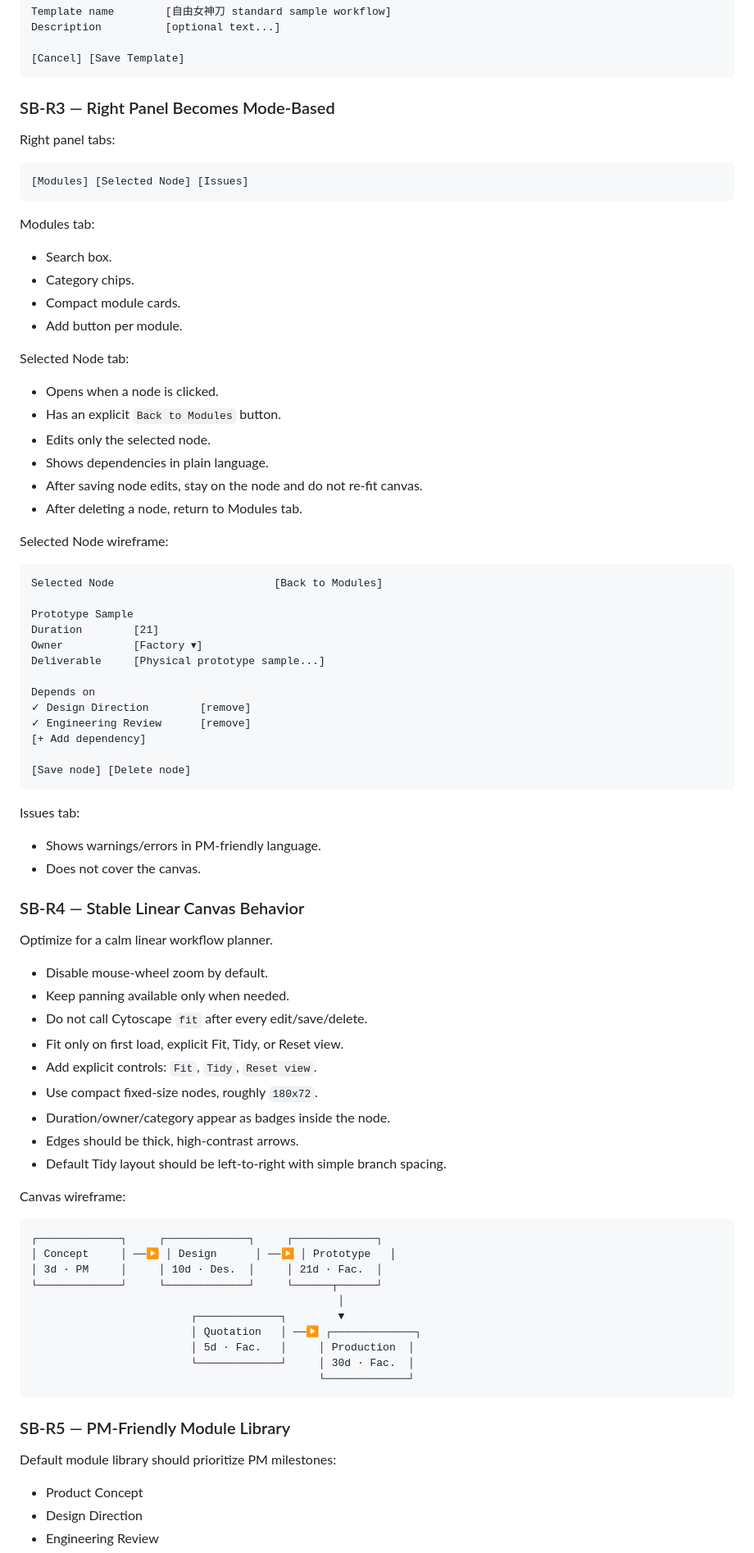
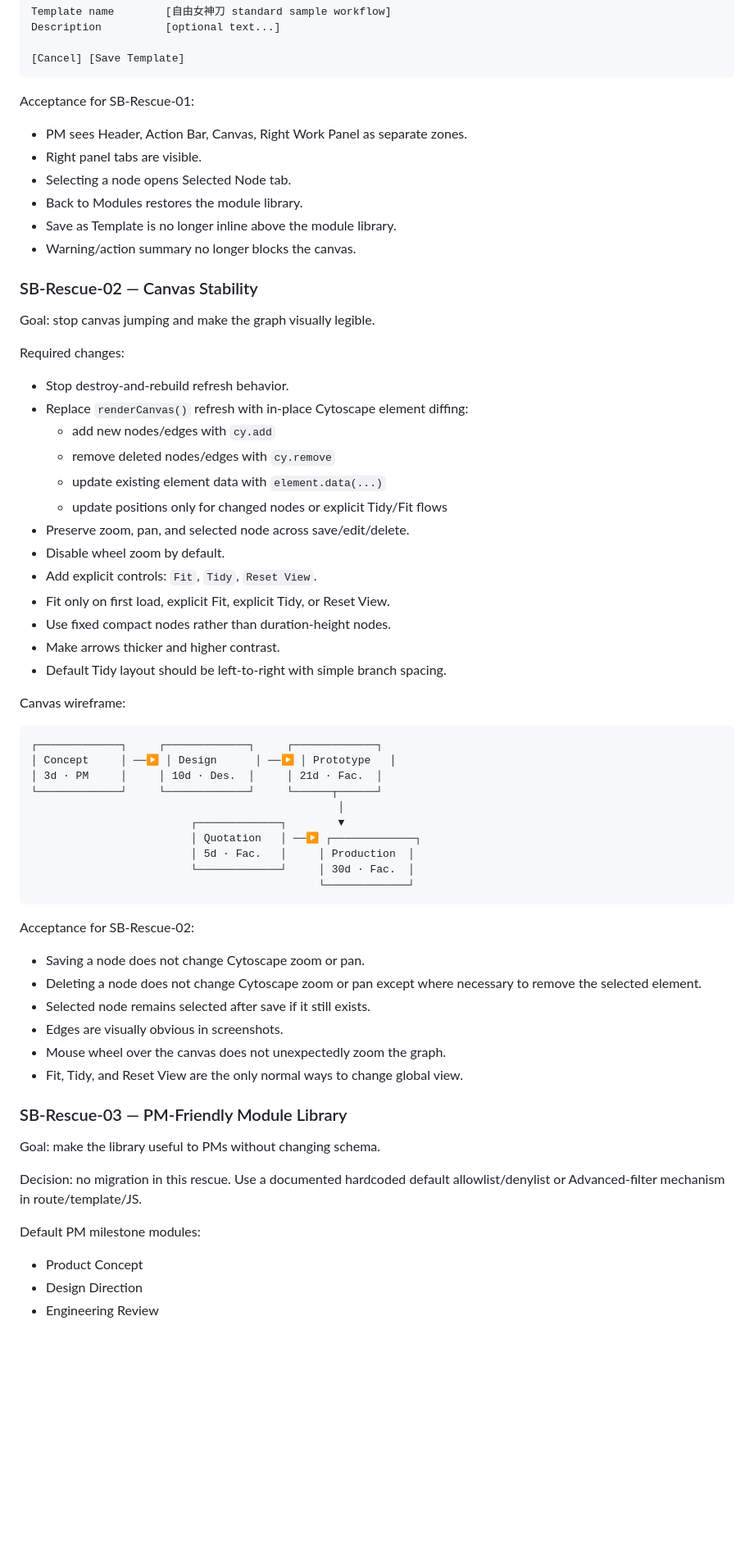
Before and after one commit to DanZ1111/pm-assistant-agent, a Markdown page: V14_SANDBOX_UI_RESCUE_PLAN.md, the part around one of its changes. Shown at 82% size. Drawn GitHub-style; blank space fills up the shorter version.

````diff
--- a/V14_SANDBOX_UI_RESCUE_PLAN.md
+++ b/V14_SANDBOX_UI_RESCUE_PLAN.md
@@ -140,65 +161,33 @@ Description          [optional text...]
 [Cancel] [Save Template]
 ```
 
-### SB-R3 — Right Panel Becomes Mode-Based
+Acceptance for SB-Rescue-01:
 
-Right panel tabs:
+- PM sees Header, Action Bar, Canvas, Right Work Panel as separate zones.
+- Right panel tabs are visible.
+- Selecting a node opens Selected Node tab.
+- Back to Modules restores the module library.
+- Save as Template is no longer inline above the module library.
+- Warning/action summary no longer blocks the canvas.
 
-```text
-[Modules] [Selected Node] [Issues]
-```
+### SB-Rescue-02 — Canvas Stability
 
-Modules tab:
+Goal: stop canvas jumping and make the graph visually legible.
 
-- Search box.
-- Category chips.
-- Compact module cards.
-- Add button per module.
+Required changes:
 
-Selected Node tab:
-
-- Opens when a node is clicked.
-- Has an explicit `Back to Modules` button.
-- Edits only the selected node.
-- Shows dependencies in plain language.
-- After saving node edits, stay on the node and do not re-fit canvas.
-- After deleting a node, return to Modules tab.
-
-Selected Node wireframe:
-
-```text
-Selected Node                         [Back to Modules]
-
-Prototype Sample
-Duration        [21]
-Owner           [Factory ▾]
-Deliverable     [Physical prototype sample...]
-
-Depends on
-✓ Design Direction        [remove]
-✓ Engineering Review      [remove]
-[+ Add dependency]
-
-[Save node] [Delete node]
-```
-
-Issues tab:
-
-- Shows warnings/errors in PM-friendly language.
-- Does not cover the canvas.
-
-### SB-R4 — Stable Linear Canvas Behavior
-
-Optimize for a calm linear workflow planner.
-
-- Disable mouse-wheel zoom by default.
-- Keep panning available only when needed.
-- Do not call Cytoscape `fit` after every edit/save/delete.
-- Fit only on first load, explicit Fit, Tidy, or Reset view.
-- Add explicit controls: `Fit`, `Tidy`, `Reset view`.
-- Use compact fixed-size nodes, roughly `180x72`.
-- Duration/owner/category appear as badges inside the node.
-- Edges should be thick, high-contrast arrows.
+- Stop destroy-and-rebuild refresh behavior.
+- Replace `renderCanvas()` refresh with in-place Cytoscape element diffing:
+  - add new nodes/edges with `cy.add`
+  - remove deleted nodes/edges with `cy.remove`
+  - update existing element data with `element.data(...)`
+  - update positions only for changed nodes or explicit Tidy/Fit flows
+- Preserve zoom, pan, and selected node across save/edit/delete.
+- Disable wheel zoom by default.
+- Add explicit controls: `Fit`, `Tidy`, `Reset View`.
+- Fit only on first load, explicit Fit, explicit Tidy, or Reset View.
+- Use fixed compact nodes rather than duration-height nodes.
+- Make arrows thicker and higher contrast.
 - Default Tidy layout should be left-to-right with simple branch spacing.
 
 Canvas wireframe:
@@ -216,9 +205,24 @@ Canvas wireframe:
                                              └─────────────┘
 ```
 
-### SB-R5 — PM-Friendly Module Library
+Acceptance for SB-Rescue-02:
 
-Default module library should prioritize PM milestones:
+- Saving a node does not change Cytoscape zoom or pan.
+- Deleting a node does not change Cytoscape zoom or pan except where necessary
+  to remove the selected element.
+- Selected node remains selected after save if it still exists.
+- Edges are visually obvious in screenshots.
+- Mouse wheel over the canvas does not unexpectedly zoom the graph.
+- Fit, Tidy, and Reset View are the only normal ways to change global view.
+
+### SB-Rescue-03 — PM-Friendly Module Library
+
+Goal: make the library useful to PMs without changing schema.
+
+Decision: no migration in this rescue. Use a documented hardcoded default
+allowlist/denylist or Advanced-filter mechanism in route/template/JS.
+
+Default PM milestone modules:
 
 - Product Concept
 - Design Direction
````
Also changed, not shown: other parts of V14_SANDBOX_UI_RESCUE_PLAN.md (+137 -102 lines).
